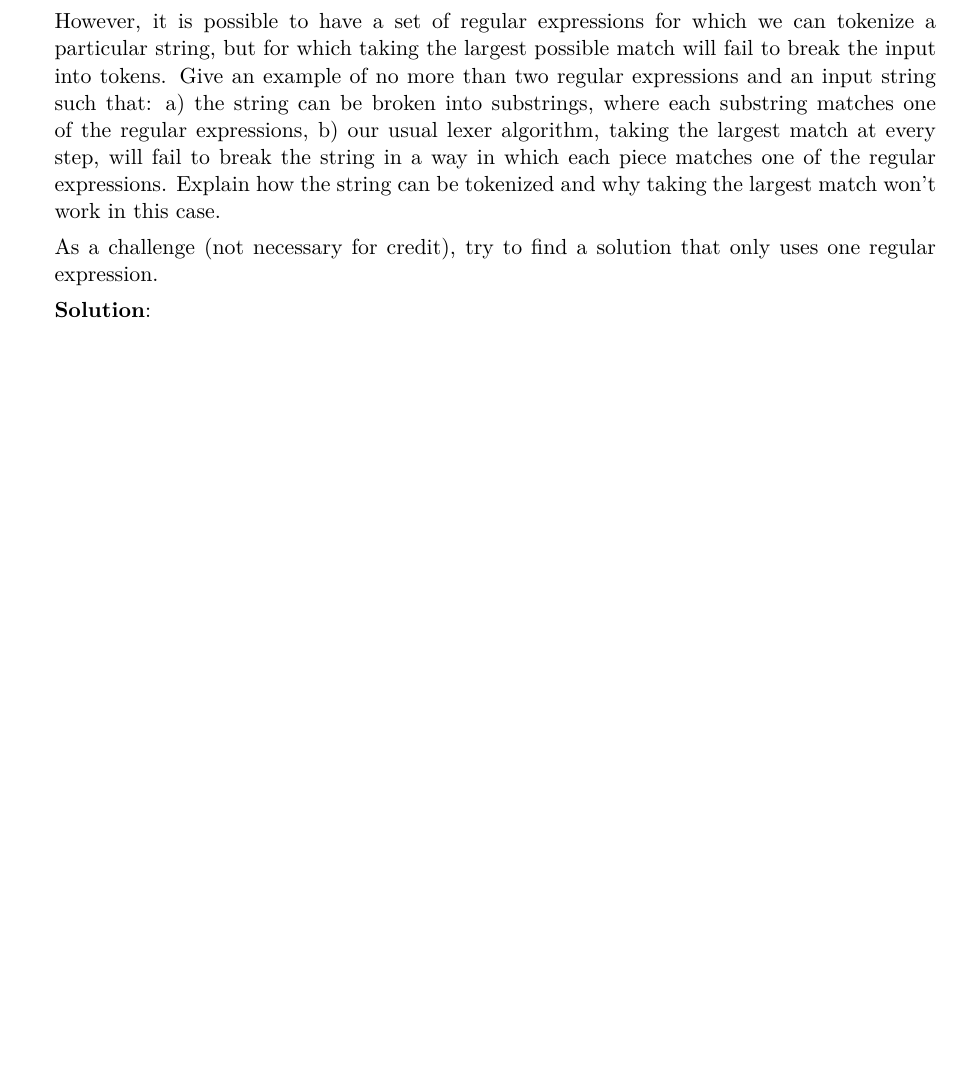
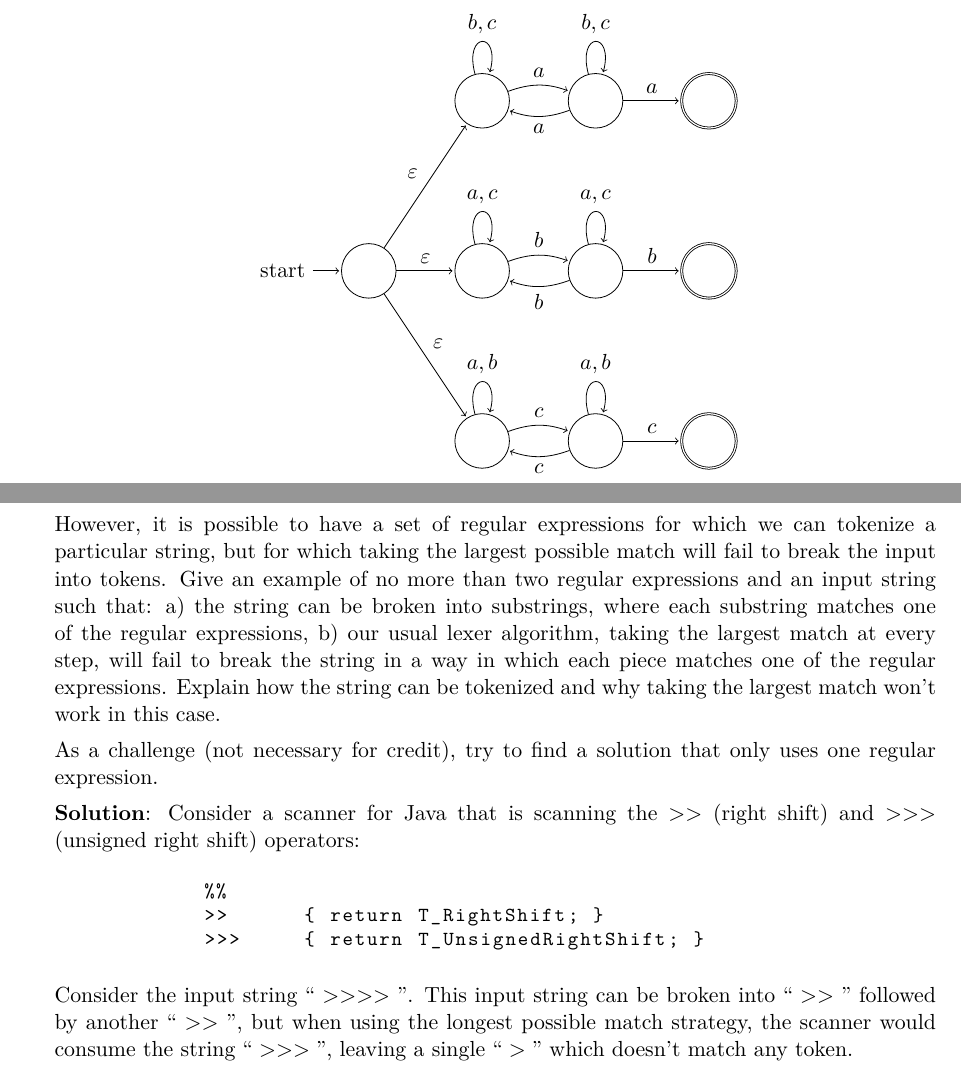
Before and after one commit to Jeff-Rowell/CS143-Compilers, a LaTeX problem sheet (assignments/written/WA1/WA1_solution.tex): part of page 9 of 9 before the commit and two parts of pages 7 and 9 of 9 after it, the two joined at a grey line, cut at the place of the change, the shorter picture padded with empty space. Compiled offline with pdfLaTeX.

Commit message:
Completed WA1.

```diff
--- a/assignments/written/WA1/WA1_solution.tex
+++ b/assignments/written/WA1/WA1_solution.tex
@@ -306,6 +306,39 @@ Examples of strings \textbf{not} in $L$: $\epsilon$, $a$, $abcabca$, $bbb$.
 Draw an NFA for $L$.  Your solution should have no more than 15 states.
 
 \textbf{Solution:}
+\begin{center}
+    \item \begin{tikzpicture}[auto]
+        \node[state,initial]    (q_0)                               {};
+        \node[state]            (q_1)        [right of=q_0]         {};
+        \node[state]            (q_2)        [right of=q_1]         {};
+        \node[state,accepting]  (q_3)        [right of=q_2]         {};
+        \node[state]            (q_4)        [above=3cm of q_1]     {};
+        \node[state]            (q_5)        [above=3cm of q_2]     {};
+        \node[state,accepting]  (q_6)        [above=3cm of q_3]     {};
+        \node[state]            (q_7)        [below=3cm of q_1]     {};
+        \node[state]            (q_8)        [below=3cm of q_2]     {};
+        \node[state,accepting]  (q_9)        [below=3cm of q_3]     {};
+        \path[->]
+            (q_0)       edge                                   node {$\epsilon$}       (q_1)
+            (q_1)       edge[loop above]                       node {$a,c$}            (q_1)
+            (q_1)       edge[bend left=20]                     node {$b$}              (q_2)
+            (q_2)       edge[loop above]                       node {$a,c$}            (q_3)
+            (q_2)       edge                                   node {$b$}              (q_3)
+            (q_2)       edge[bend left=20]                     node {$b$}              (q_1)
+            (q_0)       edge                                   node {$\epsilon$}       (q_4)
+            (q_4)       edge[loop above]                       node {$b,c$}            (q_4)
+            (q_4)       edge[bend left=20]                     node {$a$}              (q_5)
+            (q_5)       edge[loop above]                       node {$b,c$}            (q_6)
+            (q_5)       edge                                   node {$a$}              (q_6)
+            (q_5)       edge[bend left=20]                     node {$a$}              (q_4)
+            (q_0)       edge                                   node {$\epsilon$}       (q_7)
+            (q_7)       edge[loop above]                       node {$a,b$}            (q_7)
+            (q_7)       edge[bend left=20]                     node {$c$}              (q_8)
+            (q_8)       edge[loop above]                       node {$a,b$}            (q_9)
+            (q_8)       edge                                   node {$c$}              (q_9)
+            (q_8)       edge[bend left=20]                     node {$c$}              (q_7);
+    \end{tikzpicture}
+\end{center}
 
 \newpage
 
@@ -341,7 +377,17 @@ However, it is possible to have a set of regular expressions for which we can to
 
 As a challenge (not necessary for credit), try to find a solution that only uses one regular expression.
 
-\textbf{Solution}:
+\textbf{Solution}: Consider a scanner for Java that is scanning the $\mathtt{>>}$ (right shift) and $\mathtt{>>>}$ (unsigned right shift) operators:
+    \begin{quote}
+        \begin{lstlisting}
+        %%
+        >>      { return T_RightShift; }
+        >>>     { return T_UnsignedRightShift; }
+        \end{lstlisting}
+    \end{quote}
+
+    Consider the input string $``>>>>"$. This input string can be broken into $``>>"$ followed by another $``>>"$, but when
+    using the longest possible match strategy, the scanner would consume the string $``>>>"$, leaving a single $``>"$ which doesn't match any token.
 
 \end{enumerate}
 \end{document}
```
Also changed, not shown: assignments/written/WA1/WA1_solution.pdf, assignments/written/WA1/WA1_solution.tex (7 more changed lines).
